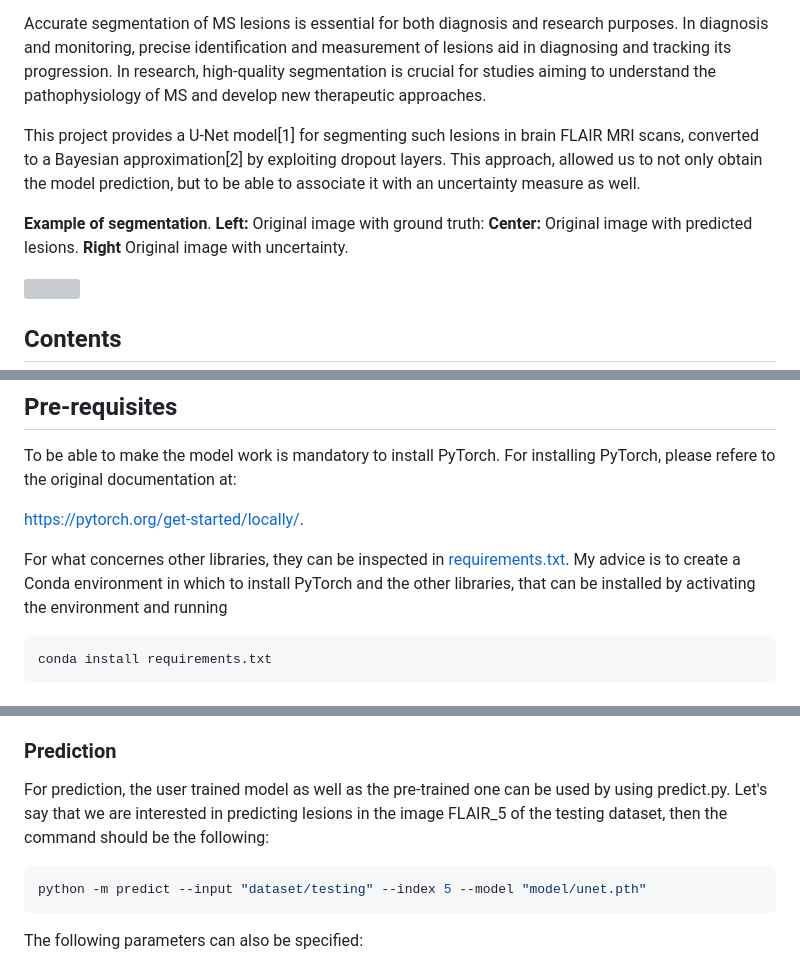
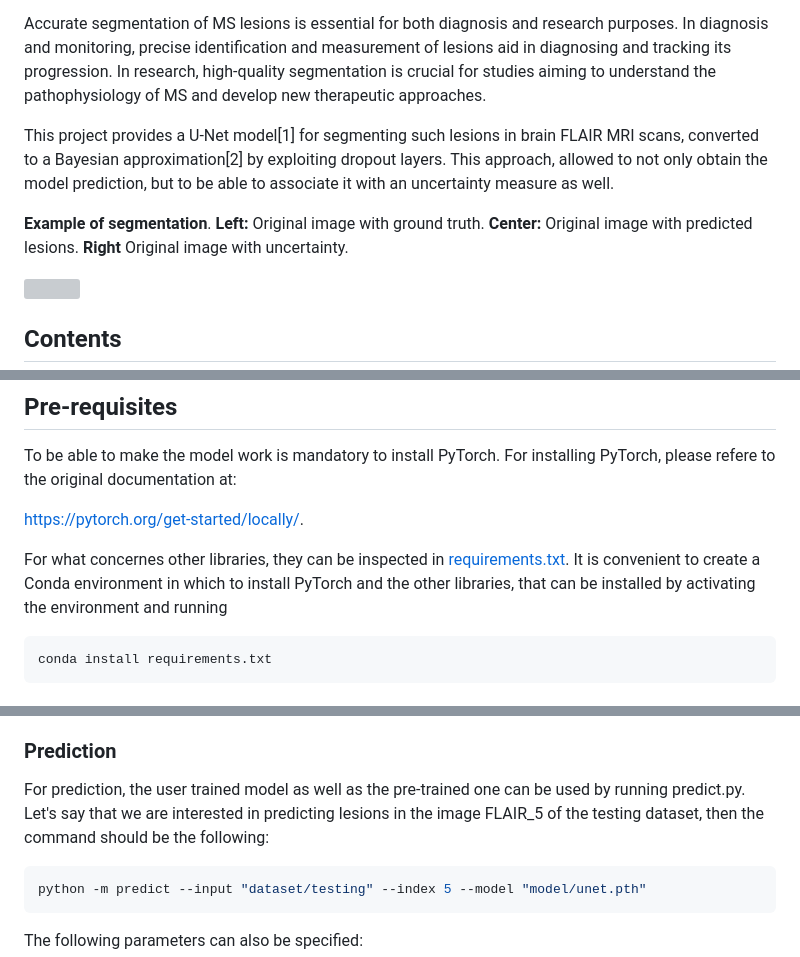
Before and after one commit to SimoneSantoro21/Brain_MRI_Segmentation, a Markdown page: README.md, 3 parts joined by grey strips. Drawn GitHub-style; grey boxes are pictures that could not be loaded.

Commit message:
Corrected typos

````diff
--- a/README.md
+++ b/README.md
@@ -19,9 +19,9 @@ Fluid-attenuated inversion recovery (FLAIR) MRI can be used in the detection of
 
 Accurate segmentation of MS lesions is essential for both diagnosis and research purposes. In diagnosis and monitoring, precise identification and measurement of lesions aid in diagnosing and tracking its progression. In research, high-quality segmentation is crucial for studies aiming to understand the pathophysiology of MS and develop new therapeutic approaches.
 
-This project provides a U-Net model[1] for segmenting such lesions in brain FLAIR MRI scans, converted to a Bayesian approximation[2] by exploiting dropout layers. This approach, allowed us to not only obtain the model prediction, but to be able to associate it with an uncertainty measure as well.
+This project provides a U-Net model[1] for segmenting such lesions in brain FLAIR MRI scans, converted to a Bayesian approximation[2] by exploiting dropout layers. This approach, allowed to not only obtain the model prediction, but to be able to associate it with an uncertainty measure as well.
 
-**Example of segmentation**. **Left:** Original image with ground truth: **Center:** Original image with predicted lesions. **Right** Original image with uncertainty.
+**Example of segmentation**. **Left:** Original image with ground truth. **Center:** Original image with predicted lesions. **Right** Original image with uncertainty.
 
 <a href="https://github.com/SimoneSantoro21/Brain_MRI_Segmentation/blob/main/images/example_result.png">
   <div class="image">
@@ -60,7 +60,7 @@ To be able to make the model work is mandatory to install PyTorch. For installin
 
 https://pytorch.org/get-started/locally/.
 
-For what concernes other libraries, they can be inspected in [requirements.txt](https://github.com/SimoneSantoro21/Brain_MRI_Segmentation/blob/main/requirements.txt). My advice is to create a Conda environment in which to install PyTorch and the other libraries, that can be installed by activating the environment and running
+For what concernes other libraries, they can be inspected in [requirements.txt](https://github.com/SimoneSantoro21/Brain_MRI_Segmentation/blob/main/requirements.txt). It is convenient to create a Conda environment in which to install PyTorch and the other libraries, that can be installed by activating the environment and running
 
 ```bash
 conda install requirements.txt
@@ -125,7 +125,7 @@ The following training parameters can also be specified:
 - batch size (--batch): default value 8
 
 ### Prediction
-For prediction, the user trained model as well as the pre-trained one can be used by using predict.py. Let's say that we are interested in predicting lesions in the image FLAIR_5 of the testing dataset, then the command should be the following:
+For prediction, the user trained model as well as the pre-trained one can be used by running predict.py. Let's say that we are interested in predicting lesions in the image FLAIR_5 of the testing dataset, then the command should be the following:
 
 ```bash
 python -m predict --input "dataset/testing" --index 5 --model "model/unet.pth"
````
